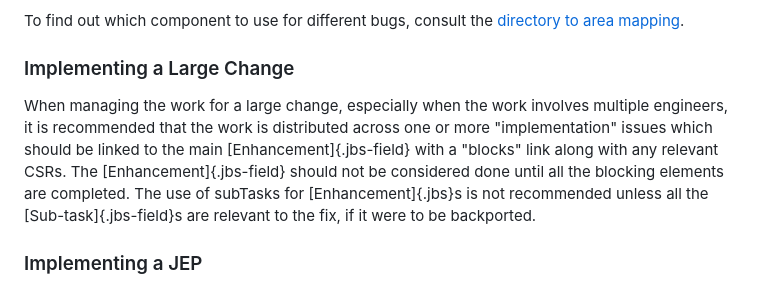
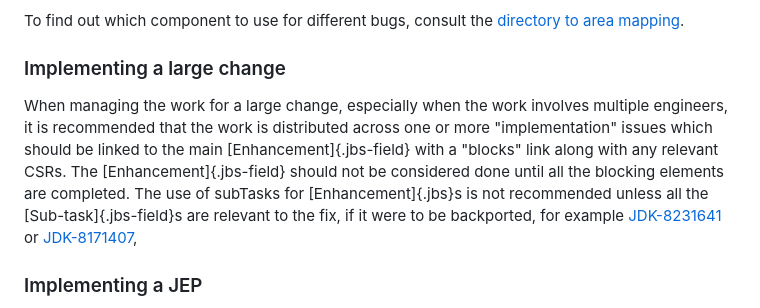
Before and after one commit to openjdk/guide, a Markdown page: src/guide/jbs-jdk-bug-system.md, the part around the change. Drawn GitHub-style.

Commit message:
updated the Implementing a large change section

```diff
--- a/src/guide/jbs-jdk-bug-system.md
+++ b/src/guide/jbs-jdk-bug-system.md
@@ -91,8 +91,8 @@ Things to keep in mind when requesting an improvement:
 
 To find out which component to use for different bugs, consult the [directory to area mapping](#directory-to-area-mapping).
 
-### Implementing a Large Change
-When managing the work for a large change, especially when the work involves multiple engineers, it is recommended that the work is distributed across one or more "implementation" issues which should be linked to the main [Enhancement]{.jbs-field} with a "blocks" link along with any relevant CSRs. The [Enhancement]{.jbs-field} should not be considered done until all the blocking elements are completed.  The use of subTasks for [Enhancement]{.jbs}s is not recommended unless all the [Sub-task]{.jbs-field}s are relevant to the fix, if it were to be backported.
+### Implementing a large change
+When managing the work for a large change, especially when the work involves multiple engineers, it is recommended that the work is distributed across one or more "implementation" issues which should be linked to the main [Enhancement]{.jbs-field} with a "blocks" link along with any relevant CSRs. The [Enhancement]{.jbs-field} should not be considered done until all the blocking elements are completed.  The use of subTasks for [Enhancement]{.jbs}s is not recommended unless all the [Sub-task]{.jbs-field}s are relevant to the fix, if it were to be backported, for example [JDK-8231641](https://bugs.openjdk.org/browse/JDK-8231641) or [JDK-8171407](https://bugs.openjdk.org/browse/JDK-8171407),
 
 ### Implementing a JEP
 It recommended that for [JEP]{.jbs-field}s that the implementation is spread across one or more [Enhancement]{.jbs-field}s as above.
```
